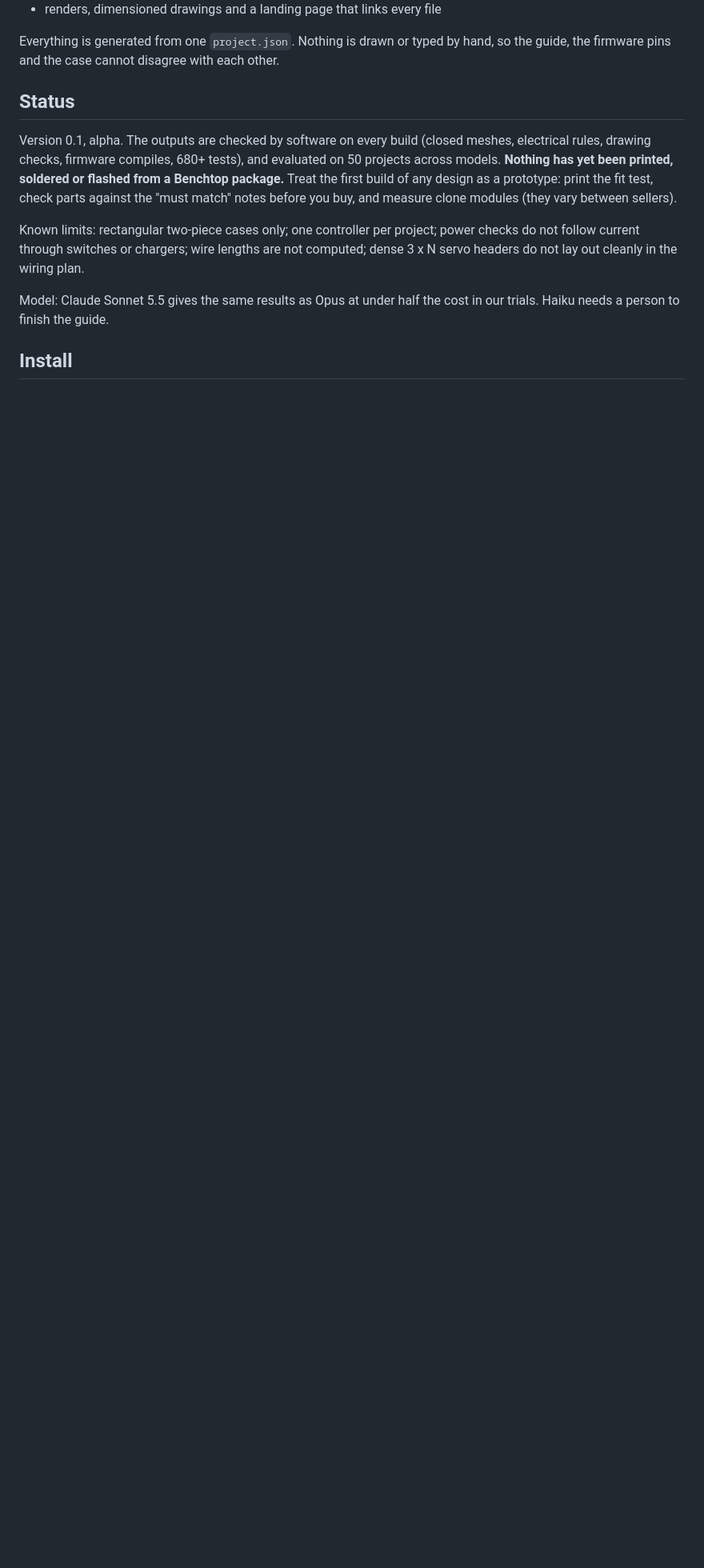
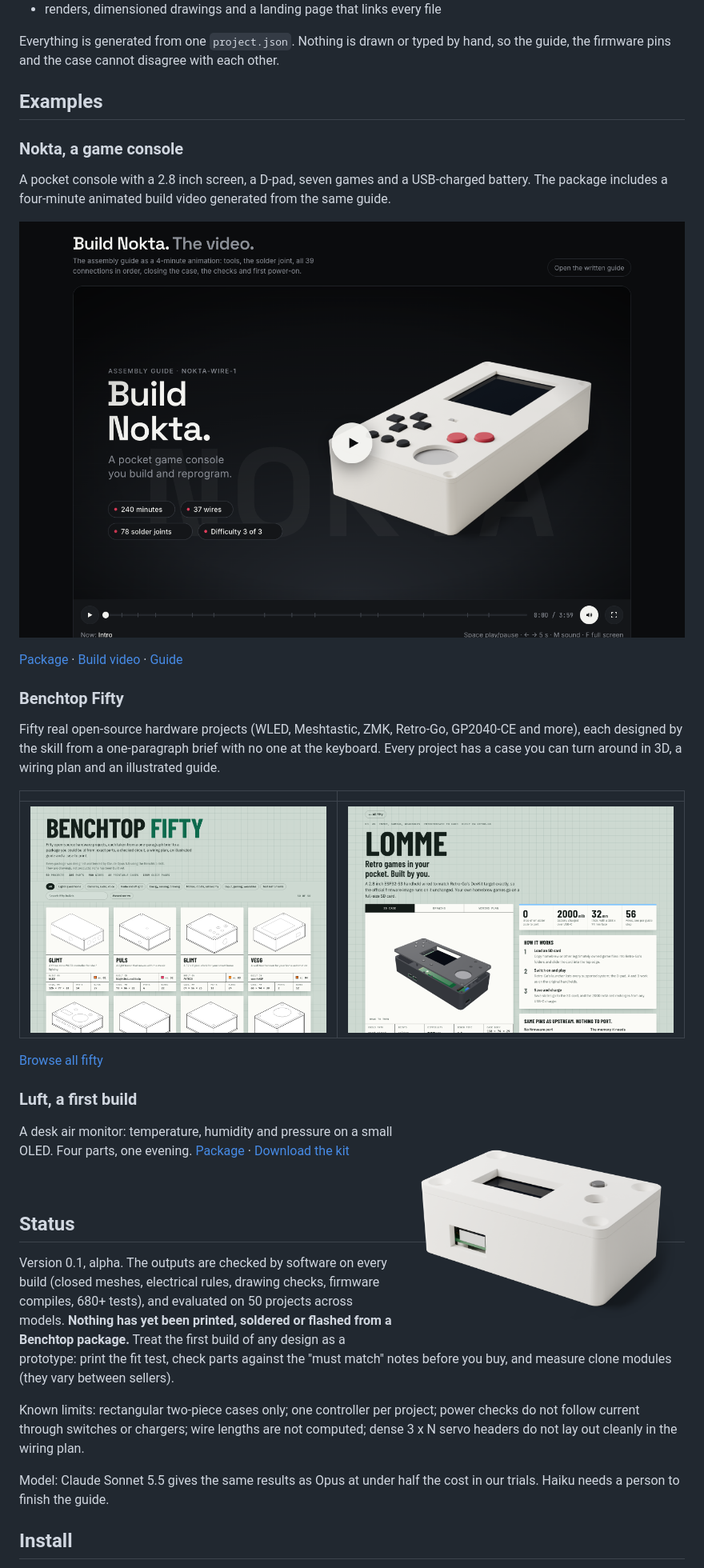
Before and after one commit to filipjaj/benchtop, a Markdown page: README.md, the part around one of its changes. Shown at 80% size. GitHub-like rendering; pictures changed too: docs/img/fifty.png (added), docs/img/lomme.png (added), docs/img/luft.png (added); blank space fills up the shorter version.

Commit message:
docs: add example projects and showcase links to README
Co-Authored-By: Claude Opus 5.5 <noreply@anthropic.com>

```diff
--- a/README.md
+++ b/README.md
@@ -14,6 +27,41 @@ thing that..." to a folder someone can build from:
 
 Everything is generated from one `project.json`. Nothing is drawn or typed by hand, so the
 guide, the firmware pins and the case cannot disagree with each other.
+
+## Examples
+
+### Nokta, a game console
+
+A pocket console with a 2.8 inch screen, a D-pad, seven games and a USB-charged battery.
+The package includes a four-minute animated build video generated from the same guide.
+
+<a href="https://filipjaj.github.io/benchtop/nokta/video/"><img src="docs/img/video.png" alt="Nokta build video, title frame"></a>
+
+[Package](https://filipjaj.github.io/benchtop/nokta/) ·
+[Build video](https://filipjaj.github.io/benchtop/nokta/video/) ·
+[Guide](https://filipjaj.github.io/benchtop/nokta/guide/)
+
+### Benchtop Fifty
+
+Fifty real open-source hardware projects (WLED, Meshtastic, ZMK, Retro-Go, GP2040-CE and
+more), each designed by the skill from a one-paragraph brief with no one at the keyboard.
+Every project has a case you can turn around in 3D, a wiring plan and an illustrated guide.
+
+| | |
+| --- | --- |
+| <a href="https://filipjaj.github.io/benchtop/fifty/"><img src="docs/img/fifty.png" alt="Benchtop Fifty gallery"></a> | <a href="https://filipjaj.github.io/benchtop/fifty/#p45"><img src="docs/img/lomme.png" alt="Lomme, a Retro-Go handheld, with its 3D case"></a> |
+
+[Browse all fifty](https://filipjaj.github.io/benchtop/fifty/)
+
+### Luft, a first build
+
+<a href="https://filipjaj.github.io/benchtop/luft/"><img src="docs/img/luft.png" width="360" align="right" alt="Luft desk air monitor"></a>
+
+A desk air monitor: temperature, humidity and pressure on a small OLED. Four parts, one
+evening. [Package](https://filipjaj.github.io/benchtop/luft/) ·
+[Download the kit](https://filipjaj.github.io/benchtop/luft/luft.zip)
+
+<br clear="right">
 
 ## Status
 
```
Also changed, not shown: other parts of README.md (+13 -0 lines), docs/img/nokta.png (added).
